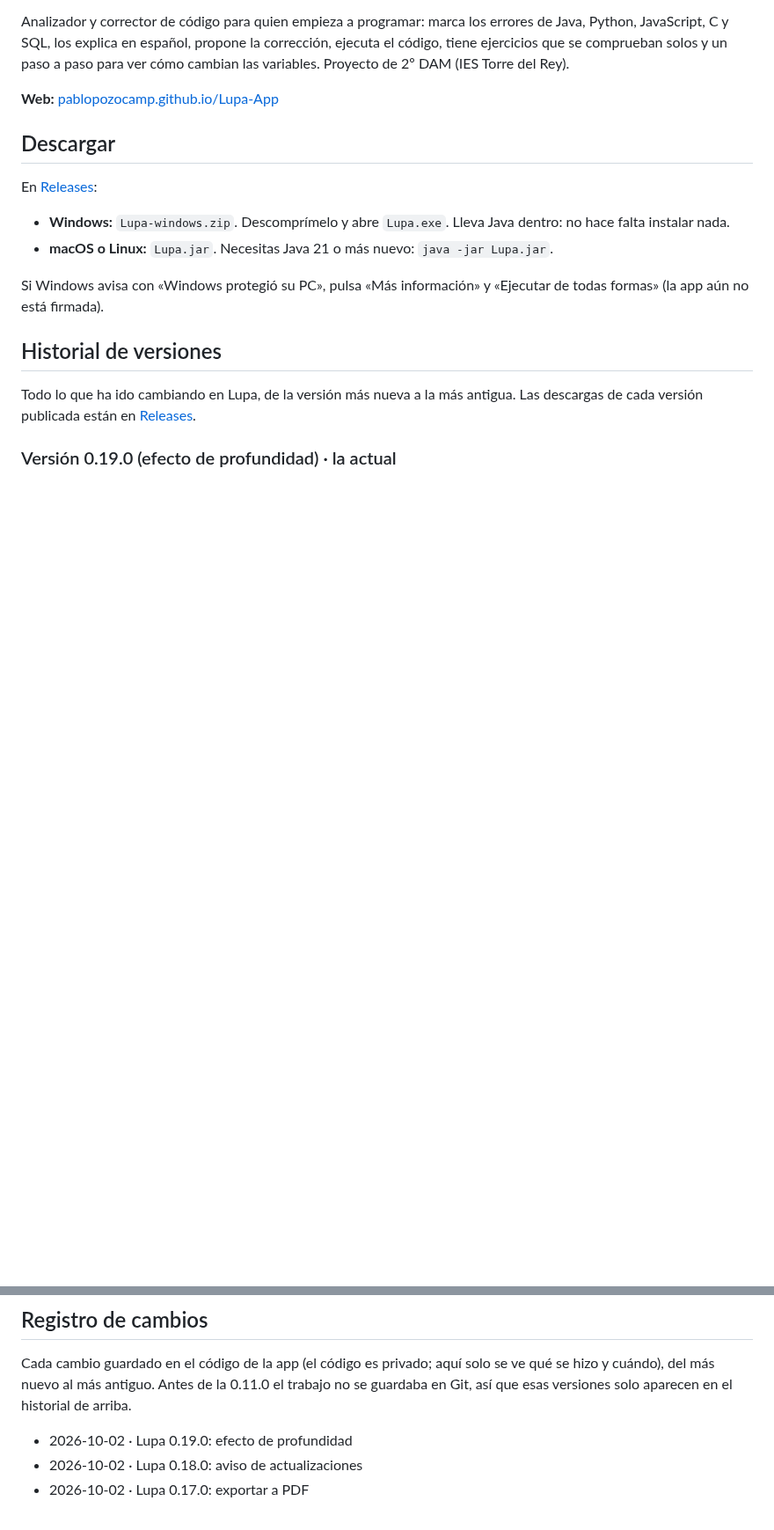
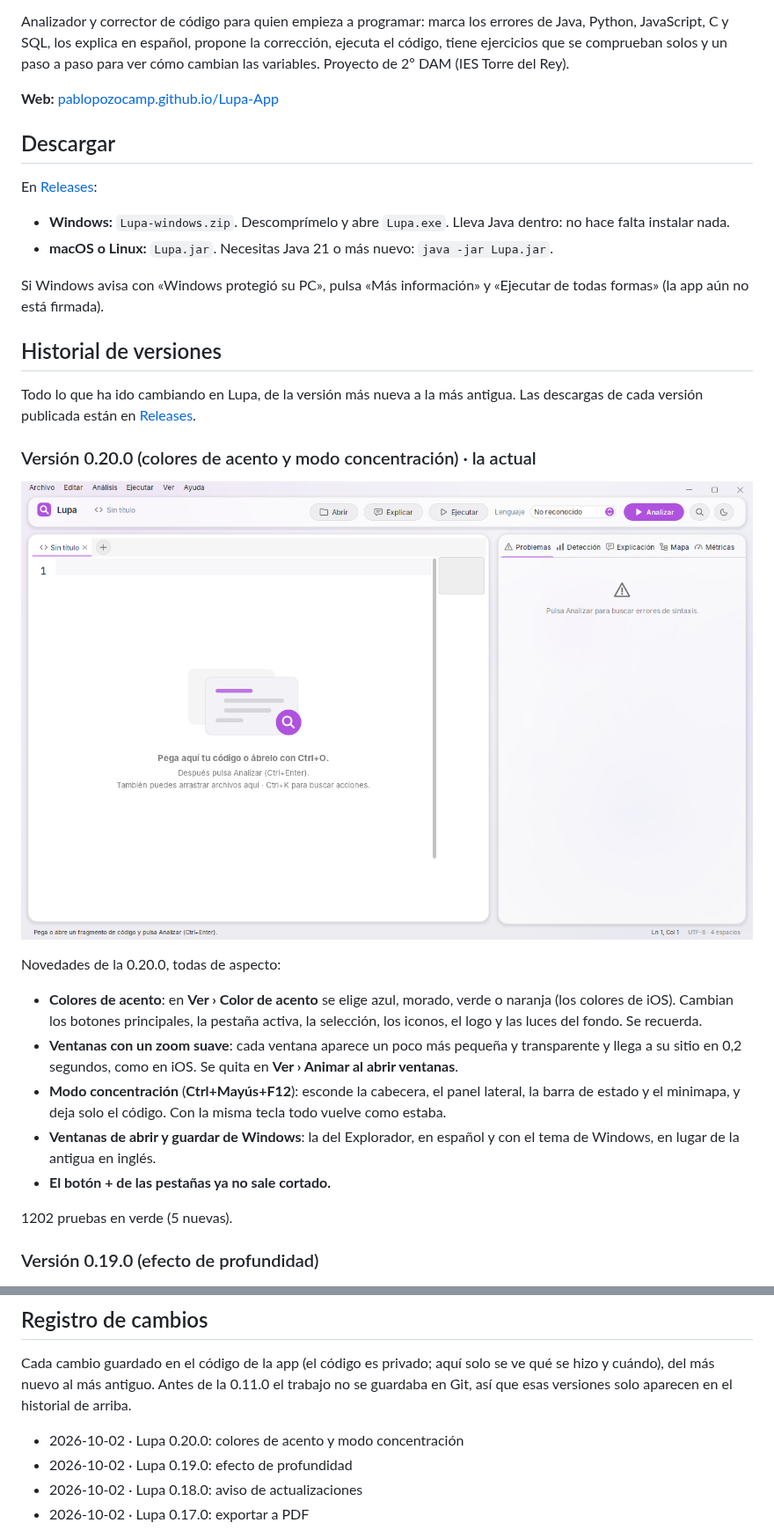
Before and after one commit to pablopozocamp/Lupa-App, a Markdown page: README.md, 2 parts joined by grey strips. Shown at 88% size. GitHub-like rendering; pictures changed too: docs/captura-v0.20-acento.png (added); blank space fills up the shorter version.

Commit message:
Lupa 0.20.0: colores de acento y modo concentración (web e historial)

```diff
--- a/README.md
+++ b/README.md
@@ -17,7 +17,21 @@ Si Windows avisa con «Windows protegió su PC», pulsa «Más información» y
 
 Todo lo que ha ido cambiando en Lupa, de la versión más nueva a la más antigua. Las descargas de cada versión publicada están en [Releases](https://github.com/pablopozocamp/Lupa-App/releases).
 
-### Versión 0.19.0 (efecto de profundidad) · la actual
+### Versión 0.20.0 (colores de acento y modo concentración) · la actual
+
+![Lupa con el acento morado](docs/captura-v0.20-acento.png)
+
+Novedades de la 0.20.0, todas de aspecto:
+
+- **Colores de acento**: en **Ver › Color de acento** se elige azul, morado, verde o naranja (los colores de iOS). Cambian los botones principales, la pestaña activa, la selección, los iconos, el logo y las luces del fondo. Se recuerda.
+- **Ventanas con un zoom suave**: cada ventana aparece un poco más pequeña y transparente y llega a su sitio en 0,2 segundos, como en iOS. Se quita en **Ver › Animar al abrir ventanas**.
+- **Modo concentración** (**Ctrl+Mayús+F12**): esconde la cabecera, el panel lateral, la barra de estado y el minimapa, y deja solo el código. Con la misma tecla todo vuelve como estaba.
+- **Ventanas de abrir y guardar de Windows**: la del Explorador, en español y con el tema de Windows, en lugar de la antigua en inglés.
+- **El botón + de las pestañas ya no sale cortado.**
+
+1202 pruebas en verde (5 nuevas).
+
+### Versión 0.19.0 (efecto de profundidad)
 
 ![Fondo en capas e ilustración del editor vacío](docs/captura-v0.19-profundidad.png)
 
@@ -468,6 +482,7 @@ Hecho en versiones anteriores:
 
 Cada cambio guardado en el código de la app (el código es privado; aquí solo se ve qué se hizo y cuándo), del más nuevo al más antiguo. Antes de la 0.11.0 el trabajo no se guardaba en Git, así que esas versiones solo aparecen en el historial de arriba.
 
+- 2026-10-02 · Lupa 0.20.0: colores de acento y modo concentración
 - 2026-10-02 · Lupa 0.19.0: efecto de profundidad
 - 2026-10-02 · Lupa 0.18.0: aviso de actualizaciones
 - 2026-10-02 · Lupa 0.17.0: exportar a PDF
```
Also changed, not shown: 2 other files.
